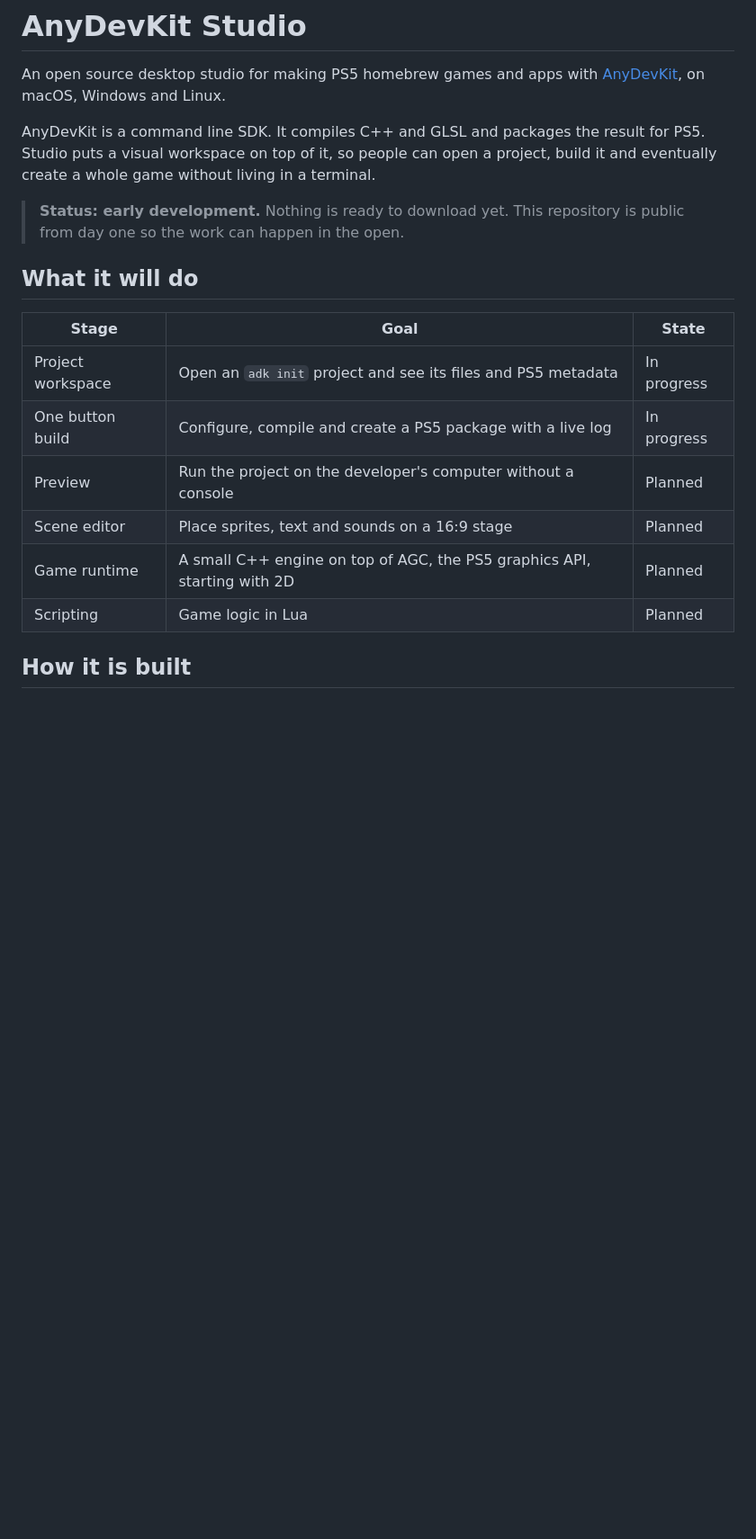
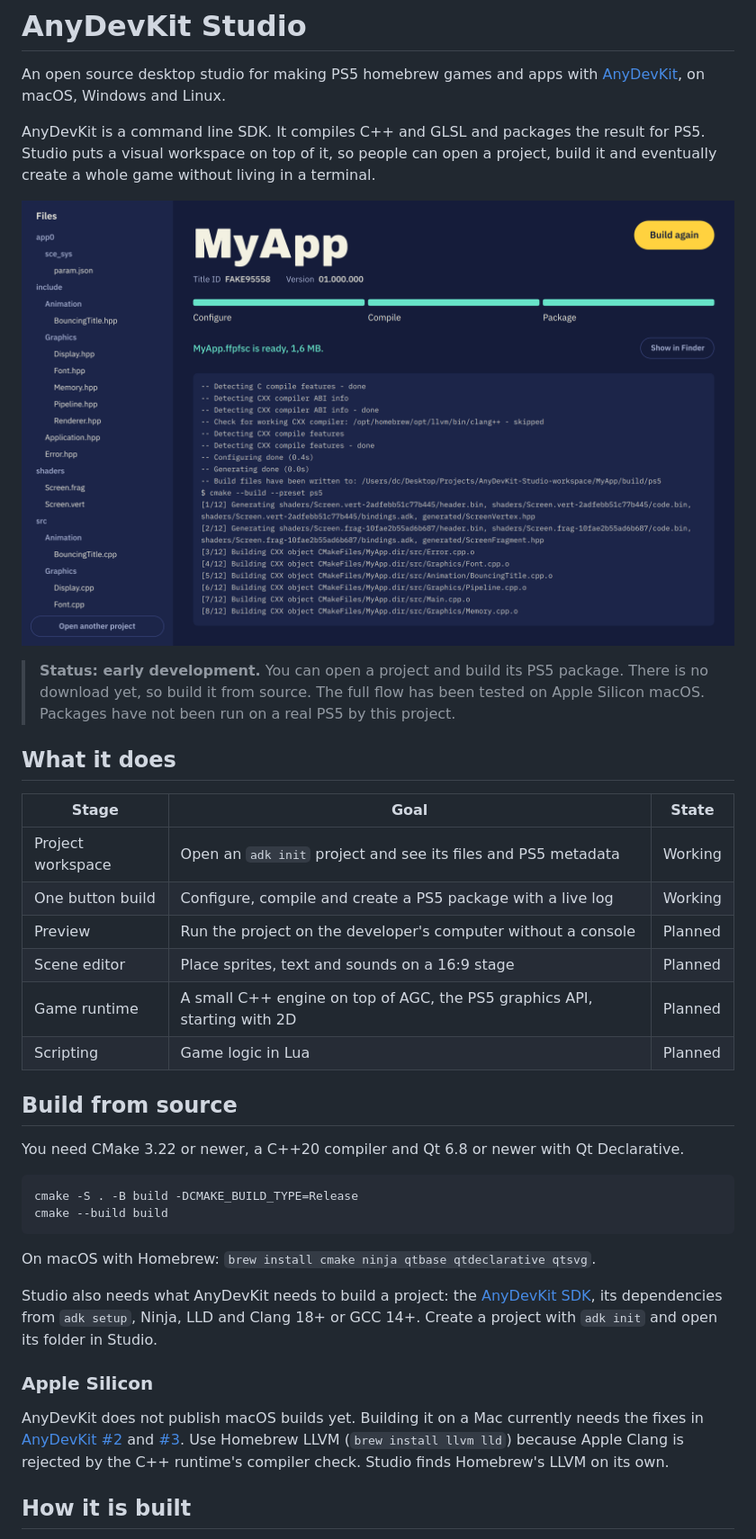
Before and after one commit to AnyDevStudio/AnyDevKit-Studio, a Markdown page: README.md, the part around one of its changes. Shown at 90% size. Drawn GitHub-style; pictures changed too: docs/screenshots/project.png (added); blank space fills up the shorter version.

Commit message:
docs: add build instructions and screenshots

````diff
--- a/README.md
+++ b/README.md
@@ -7,19 +7,46 @@ AnyDevKit is a command line SDK. It compiles C++ and GLSL and packages the resul
 Studio puts a visual workspace on top of it, so people can open a project, build it and
 eventually create a whole game without living in a terminal.
 
-> **Status: early development.** Nothing is ready to download yet. This repository is public from
-> day one so the work can happen in the open.
+![A project open in Studio after a finished PS5 build](docs/screenshots/project.png)
 
-## What it will do
+> **Status: early development.** You can open a project and build its PS5 package. There is no
+> download yet, so build it from source. The full flow has been tested on Apple Silicon macOS.
+> Packages have not been run on a real PS5 by this project.
+
+## What it does
 
 | Stage | Goal | State |
 |---|---|---|
-| Project workspace | Open an `adk init` project and see its files and PS5 metadata | In progress |
-| One button build | Configure, compile and create a PS5 package with a live log | In progress |
+| Project workspace | Open an `adk init` project and see its files and PS5 metadata | Working |
+| One button build | Configure, compile and create a PS5 package with a live log | Working |
 | Preview | Run the project on the developer's computer without a console | Planned |
 | Scene editor | Place sprites, text and sounds on a 16:9 stage | Planned |
 | Game runtime | A small C++ engine on top of AGC, the PS5 graphics API, starting with 2D | Planned |
 | Scripting | Game logic in Lua | Planned |
+
+## Build from source
+
+You need CMake 3.22 or newer, a C++20 compiler and Qt 6.8 or newer with Qt Declarative.
+
+```sh
+cmake -S . -B build -DCMAKE_BUILD_TYPE=Release
+cmake --build build
+```
+
+On macOS with Homebrew: `brew install cmake ninja qtbase qtdeclarative qtsvg`.
+
+Studio also needs what AnyDevKit needs to build a project: the
+[AnyDevKit SDK](https://github.com/boykopovar/AnyDevKit/releases/latest), its dependencies from
+`adk setup`, Ninja, LLD and Clang 18+ or GCC 14+. Create a project with `adk init` and open its
+folder in Studio.
+
+### Apple Silicon
+
+AnyDevKit does not publish macOS builds yet. Building it on a Mac currently needs the fixes in
+[AnyDevKit #2](https://github.com/boykopovar/AnyDevKit/pull/2) and
+[#3](https://github.com/boykopovar/AnyDevKit/pull/3). Use Homebrew LLVM (`brew install llvm lld`)
+because Apple Clang is rejected by the C++ runtime's compiler check. Studio finds Homebrew's LLVM
+on its own.
 
 ## How it is built
 
````
Also changed, not shown: other parts of README.md (+7 -6 lines), CONTRIBUTING.md (added, +31 -0 lines), docs/screenshots/welcome.png (added).
